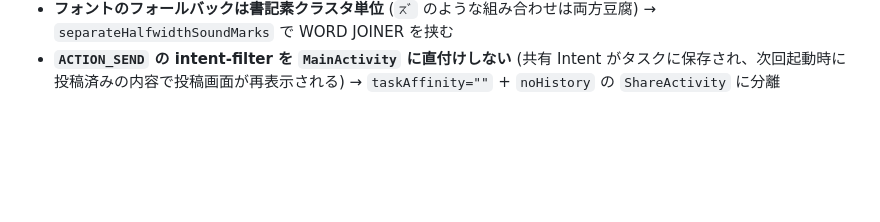
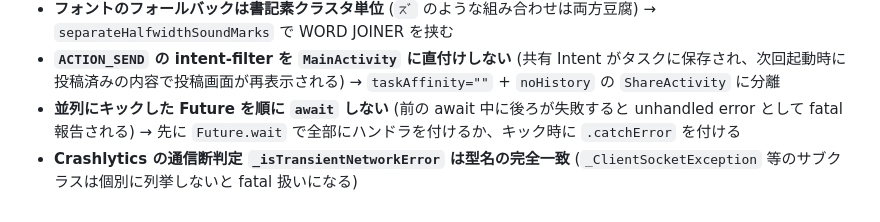
Before and after one commit to demodemo0818/kurage, a Markdown page: CLAUDE.md, the part around the change. Rendered like a GitHub page; blank space fills up the shorter version.

```diff
--- a/CLAUDE.md
+++ b/CLAUDE.md
@@ -189,3 +189,5 @@ Firebase Cloud Messaging + 自前の Cloudflare Worker リレー経由で動作
 - **Android の共有ストレージは種類ごとに置き場所が決まっている** (音声を `Pictures/` に書くと EPERM) → `androidSaveDirectoryFor` で振り分ける
 - **フォントのフォールバックは書記素クラスタ単位** (`ᤖﾞ` のような組み合わせは両方豆腐) → `separateHalfwidthSoundMarks` で WORD JOINER を挟む
 - **`ACTION_SEND` の intent-filter を `MainActivity` に直付けしない** (共有 Intent がタスクに保存され、次回起動時に投稿済みの内容で投稿画面が再表示される) → `taskAffinity=""` + `noHistory` の `ShareActivity` に分離
+- **並列にキックした Future を順に `await` しない** (前の await 中に後ろが失敗すると unhandled error として fatal 報告される) → 先に `Future.wait` で全部にハンドラを付けるか、キック時に `.catchError` を付ける
+- **Crashlytics の通信断判定 `_isTransientNetworkError` は型名の完全一致** (`_ClientSocketException` 等のサブクラスは個別に列挙しないと fatal 扱いになる)
```
Also changed, not shown: docs/pitfalls.md (+15 -0 lines).
